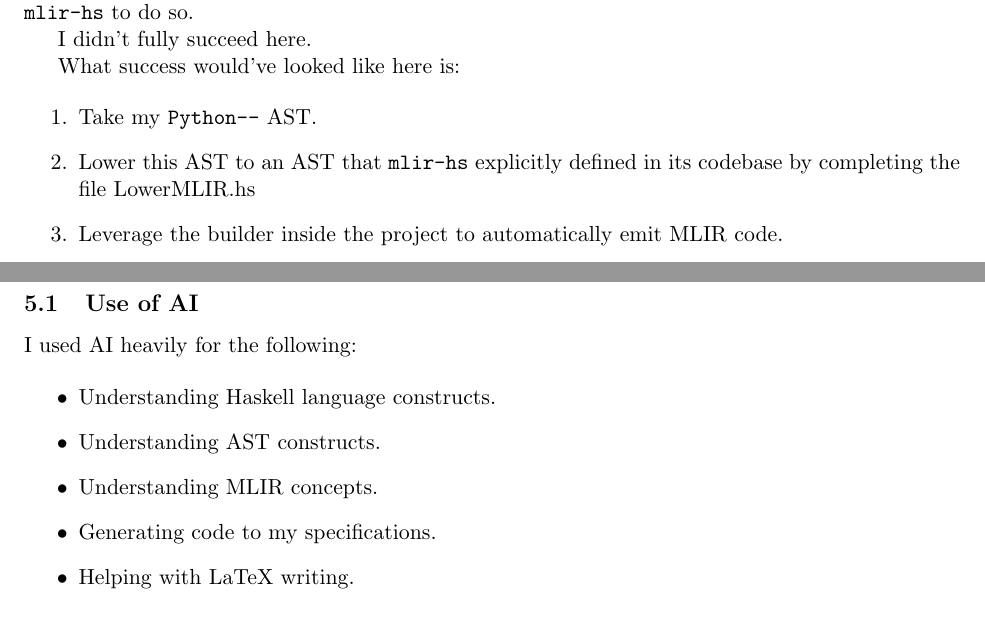
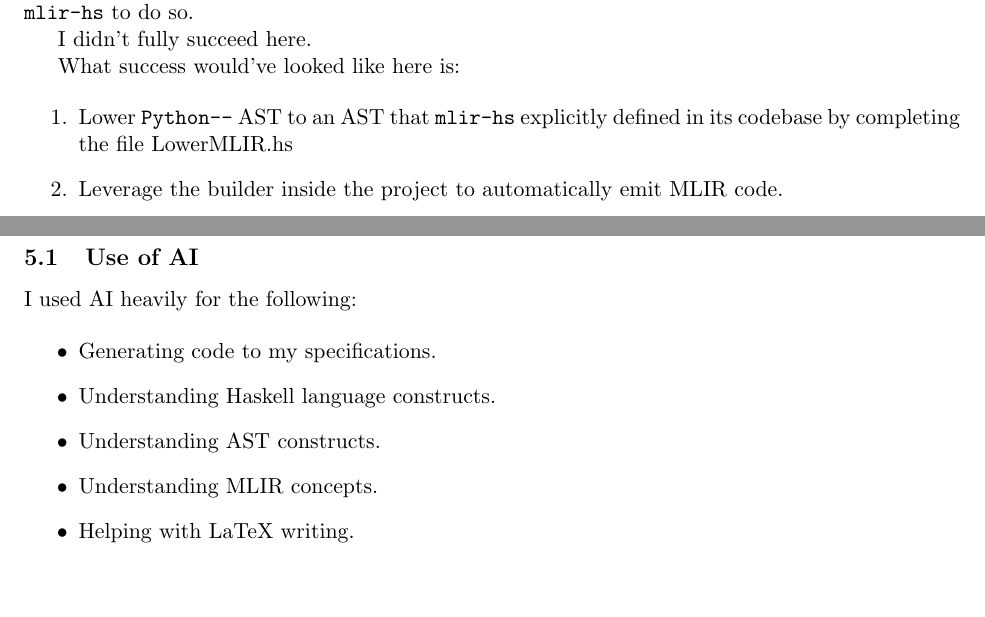
Before and after one commit to handel-fan/efp_final, a LaTeX paper (writeup/writeup.tex): two parts of pages 3 and 5 of 6, joined at a grey line, cut so that both start at the same text, the shorter picture padded with empty space. Compiled offline with pdfLaTeX.

Commit message:
writeup updates

```diff
--- a/writeup/writeup.tex
+++ b/writeup/writeup.tex
@@ -145,9 +145,8 @@ I didn't fully succeed here.
 What success would've looked like here is:
 
 \begin{enumerate}
-	\item Take my \texttt{Python--} AST.
-	\item Lower this AST to an AST that \texttt{mlir-hs} explicitly defined in its
-	      codebase by completing the file LowerMLIR.hs
+	\item Lower \texttt{Python--} AST to an AST that \texttt{mlir-hs} explicitly defined
+	      in its codebase by completing the file LowerMLIR.hs
 	\item Leverage the builder inside the project to automatically emit MLIR code.
 \end{enumerate}
 
@@ -260,10 +259,10 @@ lower the project AST into MLIR structures.
 I used AI heavily for the following:
 
 \begin{itemize}
+	\item Generating code to my specifications.
 	\item Understanding Haskell language constructs.
 	\item Understanding AST constructs.
 	\item Understanding MLIR concepts.
-	\item Generating code to my specifications.
 	\item Helping with LaTeX writing.
 \end{itemize}
 
```
